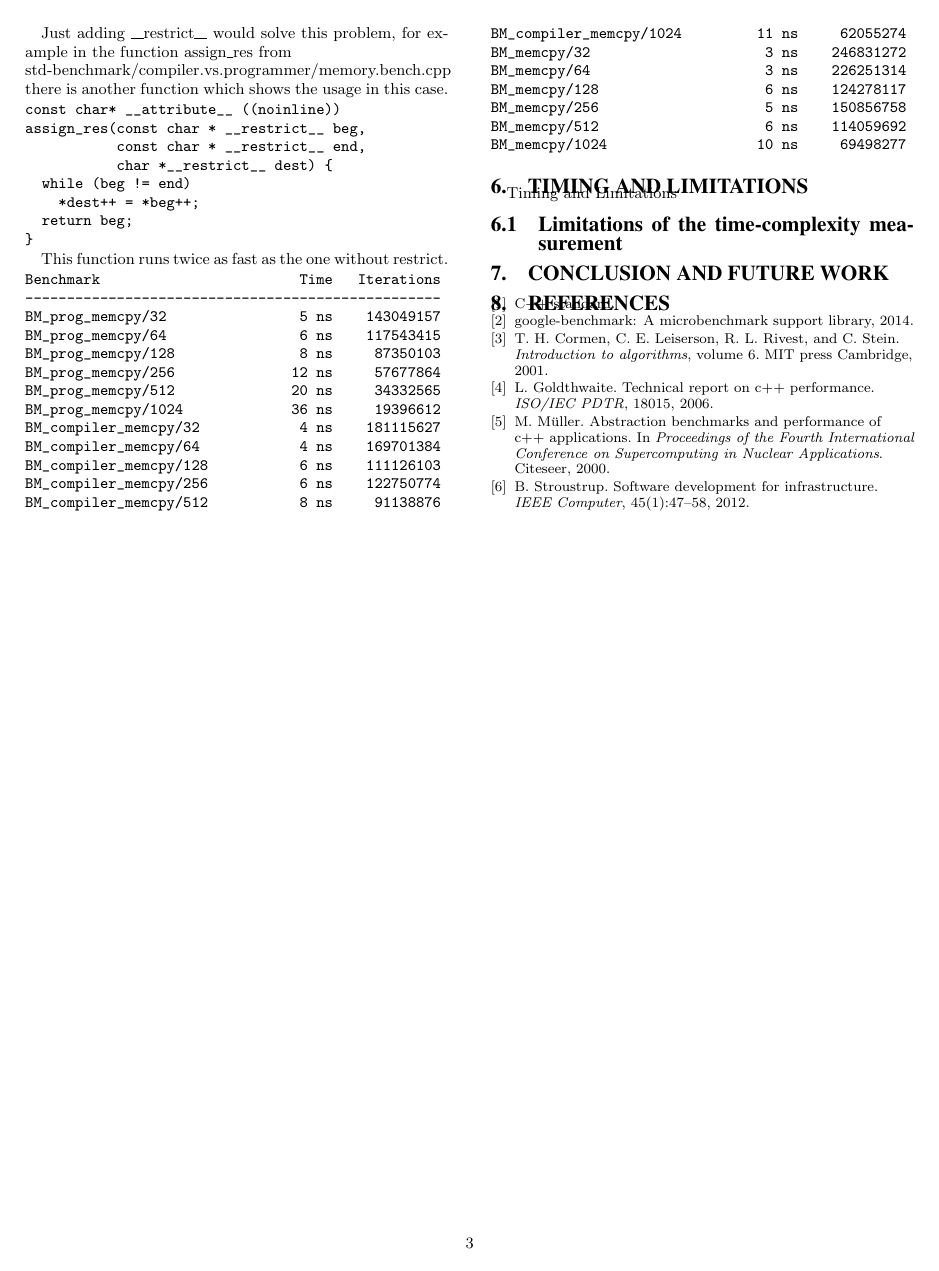
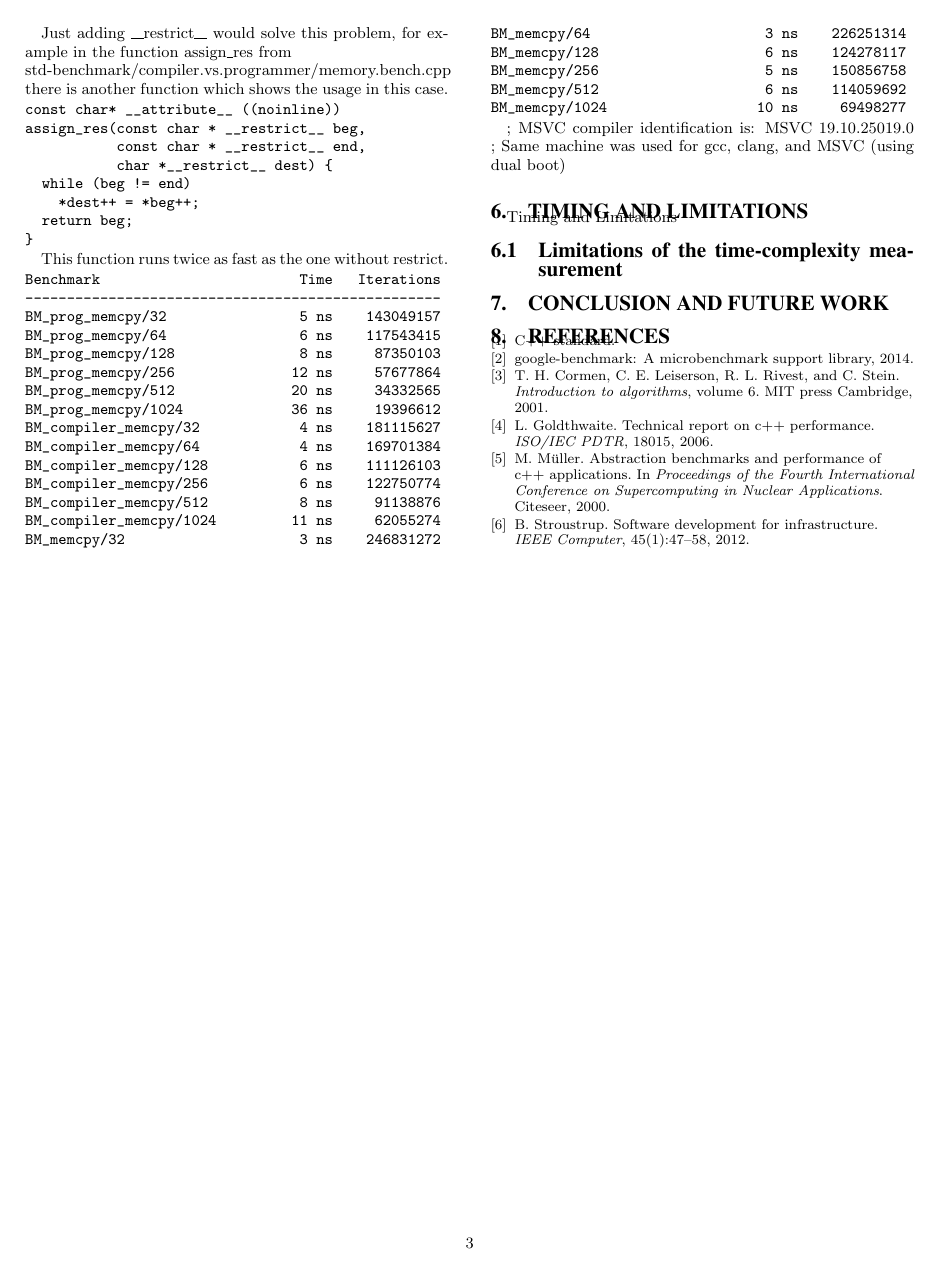
Before and after one commit to hiraditya/std-benchmark, a LaTeX paper (docs/std-benchmark.tex): page 3 of 3. Compiled offline with pdfLaTeX.

Commit message:
documentation fo compiler

```diff
--- a/docs/std-benchmark.tex
+++ b/docs/std-benchmark.tex
@@ -225,6 +225,9 @@ BM_memcpy/1024                  10 ns     69498277
 \end{verbatim}
 
 
+; MSVC compiler identification is:  MSVC 19.10.25019.0
+; Same machine was used for gcc, clang, and MSVC (using dual boot)
+
 \section{Timing and Limitations}
 Timing and Limitations
 \subsection{Limitations of the time-complexity measurement}
```
